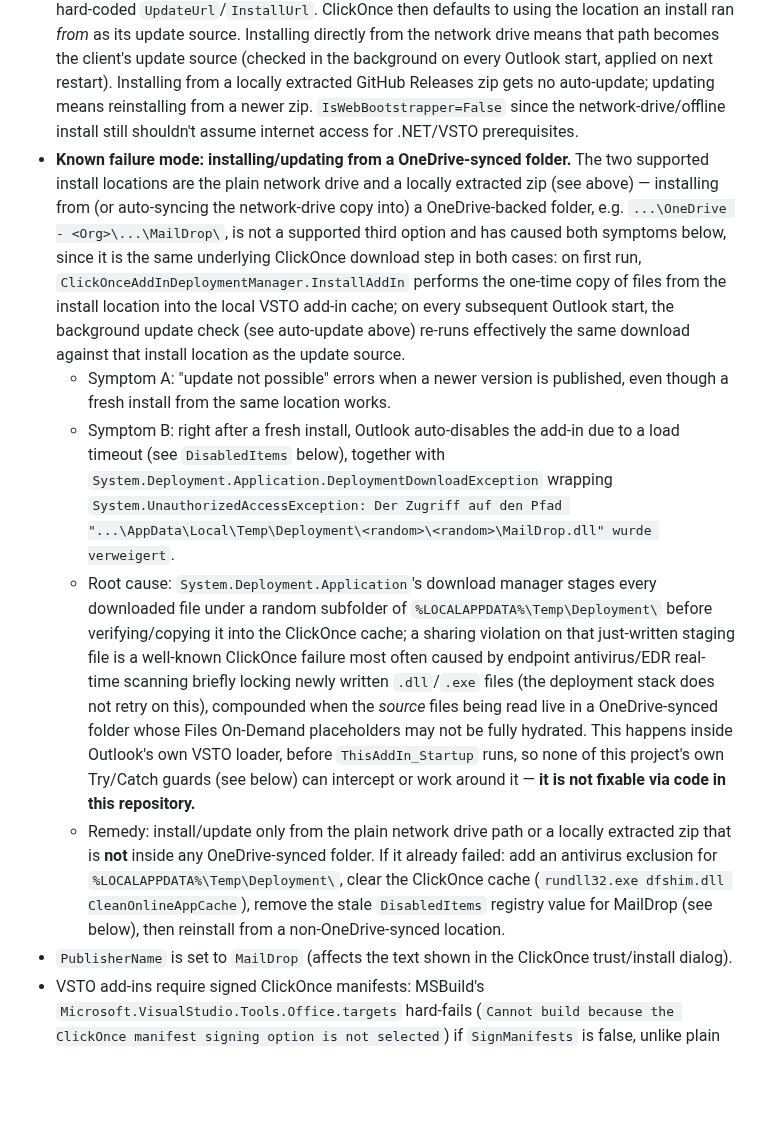
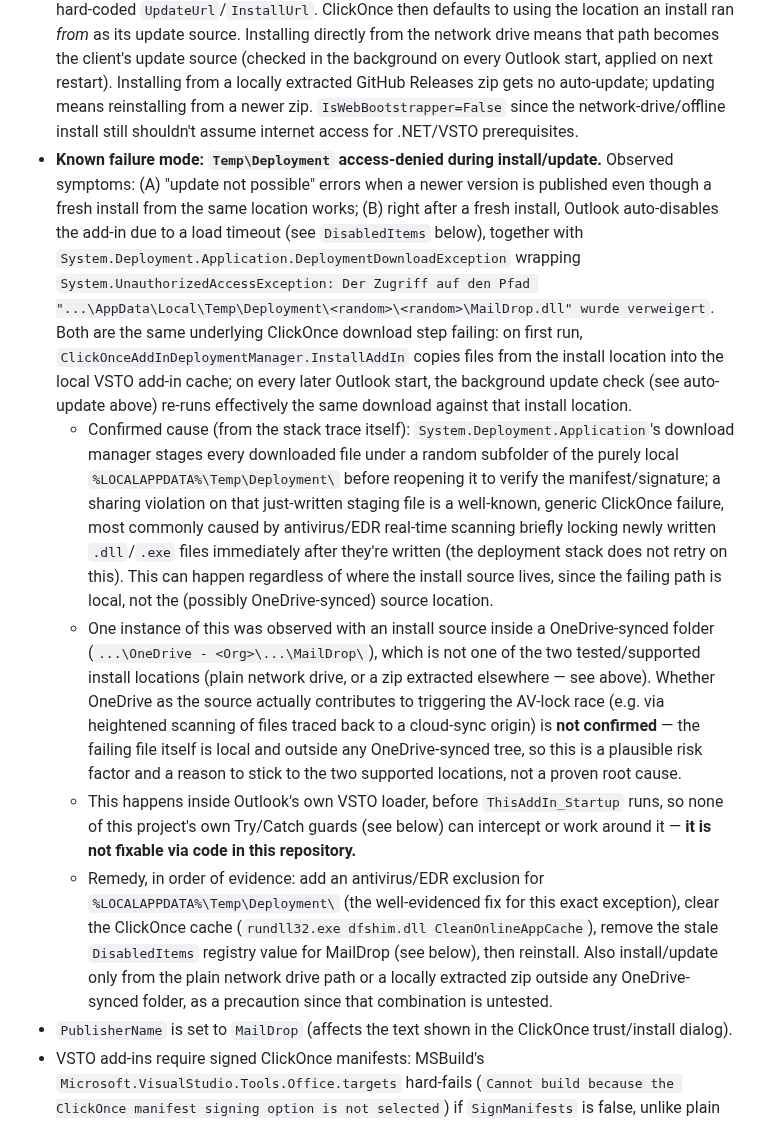
Before and after one commit to BartelsLeo/MailDrop, a Markdown page: CLAUDE.md, the part around the change. Drawn GitHub-style; blank space fills up the shorter version.

```diff
--- a/CLAUDE.md
+++ b/CLAUDE.md
@@ -120,11 +120,11 @@ MailDrop/
 
 - Distribution channel: the ClickOnce `Publish` output (`setup.exe`, `MailDrop.vsto`, `Application Files/`, `Install-Certificate.ps1`) is zipped and attached to a GitHub Release; the same extracted zip is also copied onto a network drive. Anyone who wants to install runs `setup.exe` from either location. The `Publish/` folder itself is **no longer committed to git** (build output, `.gitignore`d) except `Publish/Install-Certificate.ps1`, which is hand-written source and stays tracked.
 - Auto-update: `UpdateEnabled=true` and `UpdateMode=Background` in `MailDrop.vbproj`, with no hard-coded `UpdateUrl`/`InstallUrl`. ClickOnce then defaults to using the location an install ran *from* as its update source. Installing directly from the network drive means that path becomes the client's update source (checked in the background on every Outlook start, applied on next restart). Installing from a locally extracted GitHub Releases zip gets no auto-update; updating means reinstalling from a newer zip. `IsWebBootstrapper=False` since the network-drive/offline install still shouldn't assume internet access for .NET/VSTO prerequisites.
-- **Known failure mode: installing/updating from a OneDrive-synced folder.** The two supported install locations are the plain network drive and a locally extracted zip (see above) — installing from (or auto-syncing the network-drive copy into) a OneDrive-backed folder, e.g. `...\OneDrive - <Org>\...\MailDrop\`, is not a supported third option and has caused both symptoms below, since it is the same underlying ClickOnce download step in both cases: on first run, `ClickOnceAddInDeploymentManager.InstallAddIn` performs the one-time copy of files from the install location into the local VSTO add-in cache; on every subsequent Outlook start, the background update check (see auto-update above) re-runs effectively the same download against that install location as the update source.
-  - Symptom A: "update not possible" errors when a newer version is published, even though a fresh install from the same location works.
-  - Symptom B: right after a fresh install, Outlook auto-disables the add-in due to a load timeout (see `DisabledItems` below), together with `System.Deployment.Application.DeploymentDownloadException` wrapping `System.UnauthorizedAccessException: Der Zugriff auf den Pfad "...\AppData\Local\Temp\Deployment\<random>\<random>\MailDrop.dll" wurde verweigert`.
-  - Root cause: `System.Deployment.Application`'s download manager stages every downloaded file under a random subfolder of `%LOCALAPPDATA%\Temp\Deployment\` before verifying/copying it into the ClickOnce cache; a sharing violation on that just-written staging file is a well-known ClickOnce failure most often caused by endpoint antivirus/EDR real-time scanning briefly locking newly written `.dll`/`.exe` files (the deployment stack does not retry on this), compounded when the *source* files being read live in a OneDrive-synced folder whose Files On-Demand placeholders may not be fully hydrated. This happens inside Outlook's own VSTO loader, before `ThisAddIn_Startup` runs, so none of this project's own Try/Catch guards (see below) can intercept or work around it — **it is not fixable via code in this repository.**
-  - Remedy: install/update only from the plain network drive path or a locally extracted zip that is **not** inside any OneDrive-synced folder. If it already failed: add an antivirus exclusion for `%LOCALAPPDATA%\Temp\Deployment\`, clear the ClickOnce cache (`rundll32.exe dfshim.dll CleanOnlineAppCache`), remove the stale `DisabledItems` registry value for MailDrop (see below), then reinstall from a non-OneDrive-synced location.
+- **Known failure mode: `Temp\Deployment` access-denied during install/update.** Observed symptoms: (A) "update not possible" errors when a newer version is published even though a fresh install from the same location works; (B) right after a fresh install, Outlook auto-disables the add-in due to a load timeout (see `DisabledItems` below), together with `System.Deployment.Application.DeploymentDownloadException` wrapping `System.UnauthorizedAccessException: Der Zugriff auf den Pfad "...\AppData\Local\Temp\Deployment\<random>\<random>\MailDrop.dll" wurde verweigert`. Both are the same underlying ClickOnce download step failing: on first run, `ClickOnceAddInDeploymentManager.InstallAddIn` copies files from the install location into the local VSTO add-in cache; on every later Outlook start, the background update check (see auto-update above) re-runs effectively the same download against that install location.
+  - Confirmed cause (from the stack trace itself): `System.Deployment.Application`'s download manager stages every downloaded file under a random subfolder of the purely local `%LOCALAPPDATA%\Temp\Deployment\` before reopening it to verify the manifest/signature; a sharing violation on that just-written staging file is a well-known, generic ClickOnce failure, most commonly caused by antivirus/EDR real-time scanning briefly locking newly written `.dll`/`.exe` files immediately after they're written (the deployment stack does not retry on this). This can happen regardless of where the install source lives, since the failing path is local, not the (possibly OneDrive-synced) source location.
+  - One instance of this was observed with an install source inside a OneDrive-synced folder (`...\OneDrive - <Org>\...\MailDrop\`), which is not one of the two tested/supported install locations (plain network drive, or a zip extracted elsewhere — see above). Whether OneDrive as the source actually contributes to triggering the AV-lock race (e.g. via heightened scanning of files traced back to a cloud-sync origin) is **not confirmed** — the failing file itself is local and outside any OneDrive-synced tree, so this is a plausible risk factor and a reason to stick to the two supported locations, not a proven root cause.
+  - This happens inside Outlook's own VSTO loader, before `ThisAddIn_Startup` runs, so none of this project's own Try/Catch guards (see below) can intercept or work around it — **it is not fixable via code in this repository.**
+  - Remedy, in order of evidence: add an antivirus/EDR exclusion for `%LOCALAPPDATA%\Temp\Deployment\` (the well-evidenced fix for this exact exception), clear the ClickOnce cache (`rundll32.exe dfshim.dll CleanOnlineAppCache`), remove the stale `DisabledItems` registry value for MailDrop (see below), then reinstall. Also install/update only from the plain network drive path or a locally extracted zip outside any OneDrive-synced folder, as a precaution since that combination is untested.
 - `PublisherName` is set to `MailDrop` (affects the text shown in the ClickOnce trust/install dialog).
 - VSTO add-ins require signed ClickOnce manifests: MSBuild's `Microsoft.VisualStudio.Tools.Office.targets` hard-fails (`Cannot build because the ClickOnce manifest signing option is not selected`) if `SignManifests` is false, unlike plain ClickOnce (non-Office) projects where unsigned manifests are allowed. `SignManifests=false` was tried and confirmed to break the Release publish build; it is not a viable option for this project.
 - MailDrop.vsto/.dll.manifest are therefore signed with a self-created, self-signed certificate (`MailDrop_1_TemporaryKey.pfx`, subject `CN=MailDrop`, deliberately generated with a 30-year validity via `New-SelfSignedCertificate -NotAfter (Get-Date).AddYears(30)` rather than VS's default 1-year "temporary key", so client trust never needs to be redone due to expiry). This certificate is not issued by a trusted CA, so installation on any machine other than the signing machine fails with a certificate/publisher-verification error.
```
Also changed, not shown: README.en.md (+20 -14 lines), README.md (+25 -18 lines).
